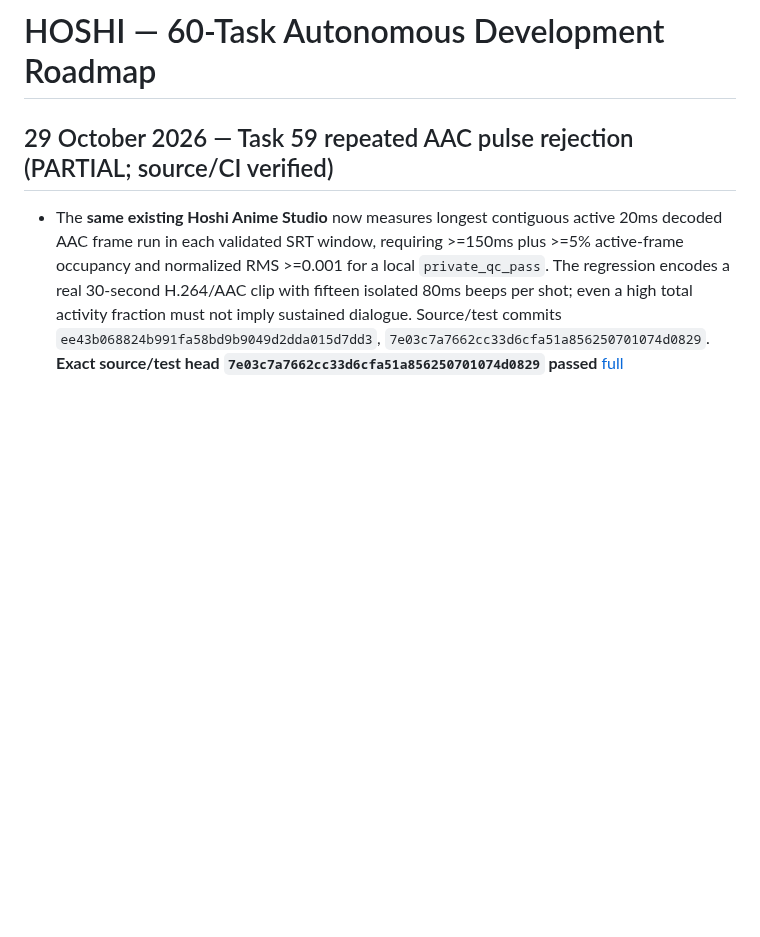
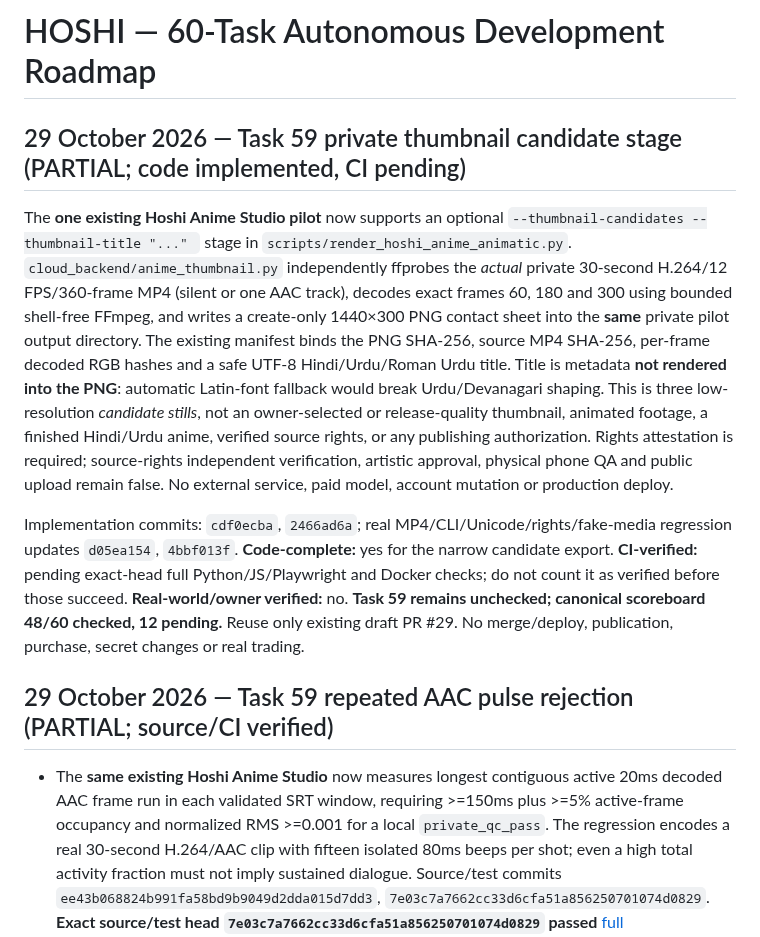
Before and after one commit to shani001223-droid/Jarws-ai-, a Markdown page: HOSHI_60_TASK_MASTER_ROADMAP.md, the part around the change. GitHub-like rendering; blank space fills up the shorter version.

Commit message:
docs(hoshi): record private thumbnail candidate stage without acceptance inflation

```diff
--- a/HOSHI_60_TASK_MASTER_ROADMAP.md
+++ b/HOSHI_60_TASK_MASTER_ROADMAP.md
@@ -1,4 +1,10 @@
 # HOSHI — 60-Task Autonomous Development Roadmap
+
+## 29 October 2026 — Task 59 private thumbnail candidate stage (PARTIAL; code implemented, CI pending)
+
+The **one existing Hoshi Anime Studio pilot** now supports an optional `--thumbnail-candidates --thumbnail-title "..." ` stage in `scripts/render_hoshi_anime_animatic.py`. `cloud_backend/anime_thumbnail.py` independently ffprobes the *actual* private 30-second H.264/12 FPS/360-frame MP4 (silent or one AAC track), decodes exact frames 60, 180 and 300 using bounded shell-free FFmpeg, and writes a create-only 1440×300 PNG contact sheet into the **same** private pilot output directory. The existing manifest binds the PNG SHA-256, source MP4 SHA-256, per-frame decoded RGB hashes and a safe UTF-8 Hindi/Urdu/Roman Urdu title. Title is metadata **not rendered into the PNG**: automatic Latin-font fallback would break Urdu/Devanagari shaping. This is three low-resolution *candidate stills*, not an owner-selected or release-quality thumbnail, animated footage, a finished Hindi/Urdu anime, verified source rights, or any publishing authorization. Rights attestation is required; source-rights independent verification, artistic approval, physical phone QA and public upload remain false. No external service, paid model, account mutation or production deploy.
+
+Implementation commits: `cdf0ecba`, `2466ad6a`; real MP4/CLI/Unicode/rights/fake-media regression updates `d05ea154`, `4bbf013f`. **Code-complete:** yes for the narrow candidate export. **CI-verified:** pending exact-head full Python/JS/Playwright and Docker checks; do not count it as verified before those succeed. **Real-world/owner verified:** no. **Task 59 remains unchecked; canonical scoreboard 48/60 checked, 12 pending.** Reuse only existing draft PR #29. No merge/deploy, publication, purchase, secret changes or real trading.
 
 ## 29 October 2026 — Task 59 repeated AAC pulse rejection (PARTIAL; source/CI verified)
 
```
